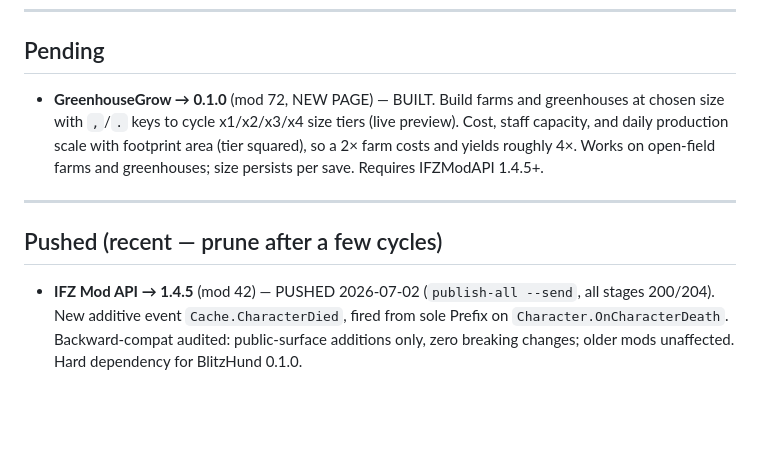
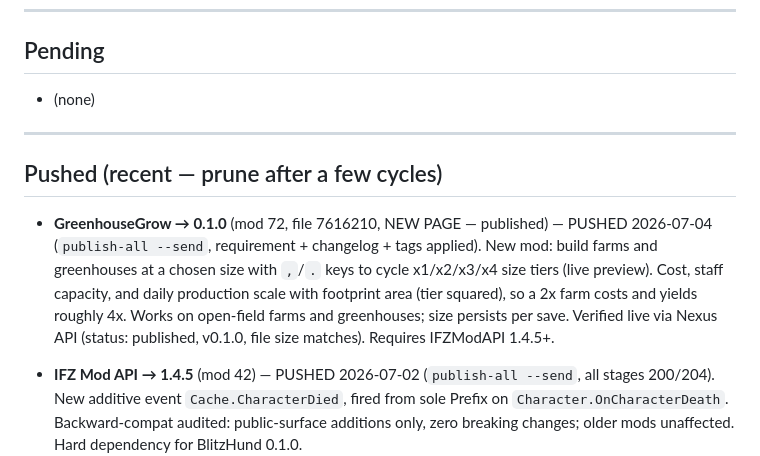
Before and after one commit to JaySNL/IFZMods, a Markdown page: tools/nexus-publish/RELEASE-QUEUE.md, the part around the change. Drawn GitHub-style; blank space fills up the shorter version.

```diff
--- a/tools/nexus-publish/RELEASE-QUEUE.md
+++ b/tools/nexus-publish/RELEASE-QUEUE.md
@@ -25,11 +25,13 @@ legacy Playwright path. Auth: `NEXUS_API_KEY` + `NEXUS_COOKIE`/`NEXUS_UA` in `.e
 
 ## Pending
 
-- **GreenhouseGrow → 0.1.0** (mod 72, NEW PAGE) — BUILT. Build farms and greenhouses at chosen size with `,`/`.` keys to cycle x1/x2/x3/x4 size tiers (live preview). Cost, staff capacity, and daily production scale with footprint area (tier squared), so a 2× farm costs and yields roughly 4×. Works on open-field farms and greenhouses; size persists per save. Requires IFZModAPI 1.4.5+.
+- (none)
 
 ---
 
 ## Pushed (recent — prune after a few cycles)
+
+- **GreenhouseGrow → 0.1.0** (mod 72, file 7616210, NEW PAGE — published) — PUSHED 2026-07-04 (`publish-all --send`, requirement + changelog + tags applied). New mod: build farms and greenhouses at a chosen size with `,`/`.` keys to cycle x1/x2/x3/x4 size tiers (live preview). Cost, staff capacity, and daily production scale with footprint area (tier squared), so a 2x farm costs and yields roughly 4x. Works on open-field farms and greenhouses; size persists per save. Verified live via Nexus API (status: published, v0.1.0, file size matches). Requires IFZModAPI 1.4.5+.
 
 - **IFZ Mod API → 1.4.5** (mod 42) — PUSHED 2026-07-02 (`publish-all --send`, all stages 200/204). New additive event `Cache.CharacterDied`, fired from sole Prefix on `Character.OnCharacterDeath`. Backward-compat audited: public-surface additions only, zero breaking changes; older mods unaffected. Hard dependency for BlitzHund 0.1.0.
 
```
Also changed, not shown: README.md (+4 -1 lines), STATUS.md (+0 -1 lines).
